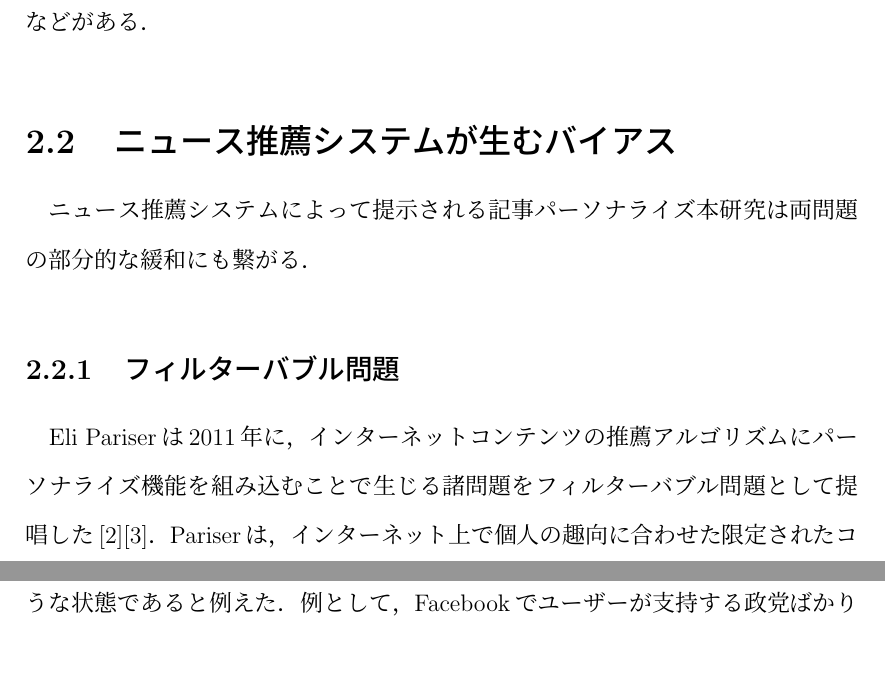
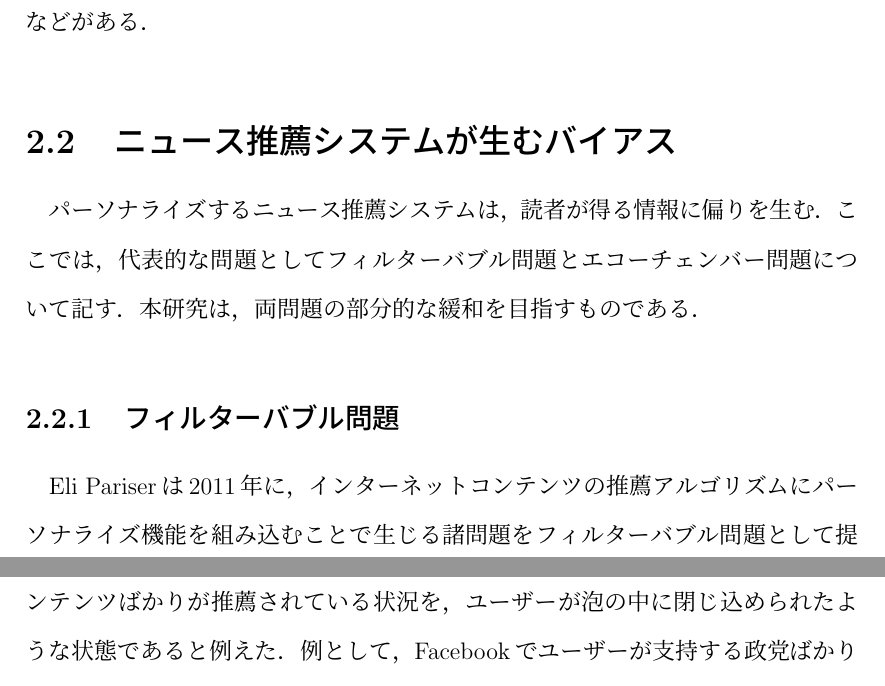
Before and after one commit to KataokaNagi/data-engineering-lab, a LaTeX thesis (graduation-thesis/thesis.tex): two parts of pages 8 and 9 of 26, joined at a grey line, cut so that both start at the same text. Compiled offline with pLaTeX and dvipdfmx.

Commit message:
update: wrote 2.2 ニュース推薦システムが生むバイアス

```diff
--- a/graduation-thesis/thesis.tex
+++ b/graduation-thesis/thesis.tex
@@ -146,9 +146,7 @@
 
 %%%%%%%%%%%%%%%%%%%%%%%%%%%%%%
 \section{ニュース推薦システムが生むバイアス}
-ニュース推薦システムによって提示される記事
-パーソナライズ
-本研究は両問題の部分的な緩和にも繋がる．
+パーソナライズするニュース推薦システムは，読者が得る情報に偏りを生む．ここでは，代表的な問題としてフィルターバブル問題とエコーチェンバー問題について記す．本研究は，両問題の部分的な緩和を目指すものである．
 % @see 0517-
 
 
```
